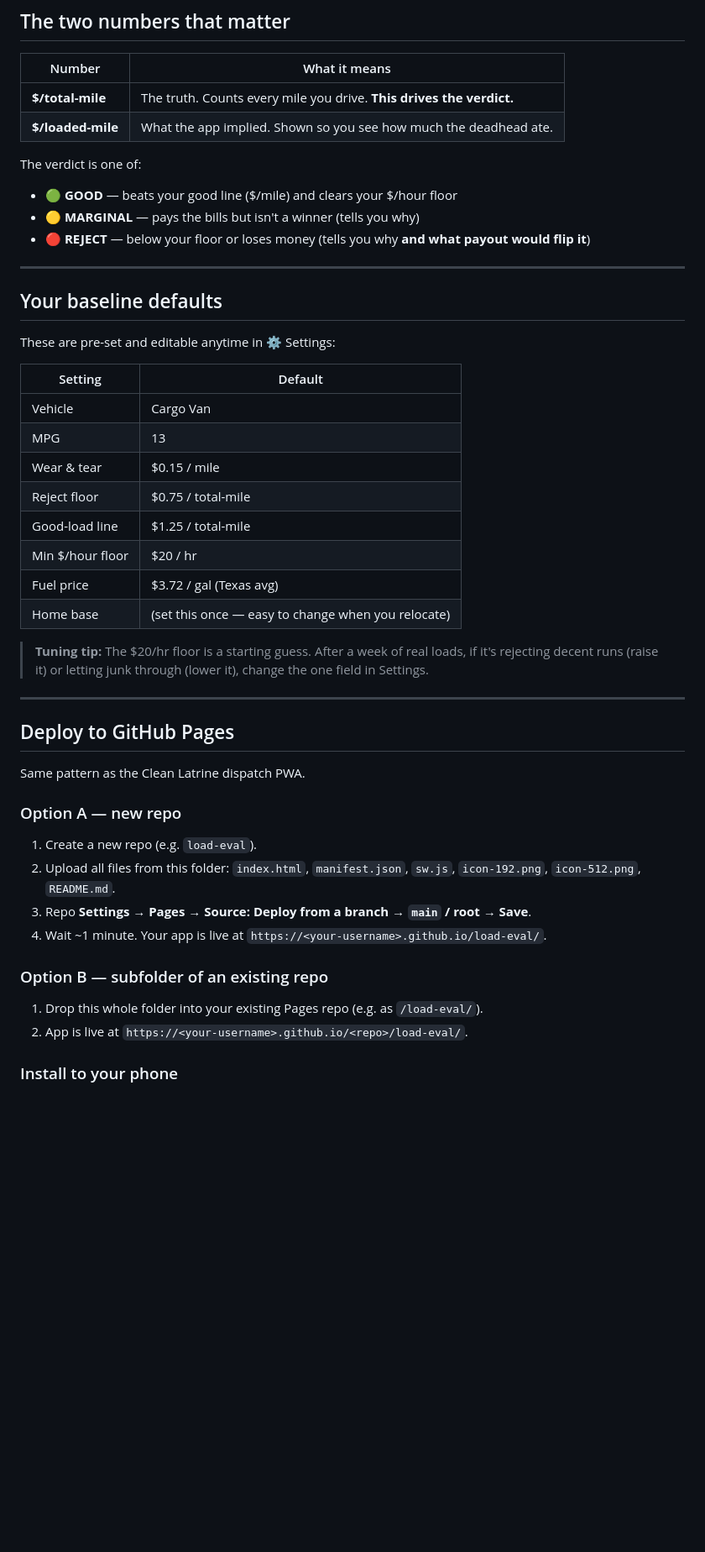
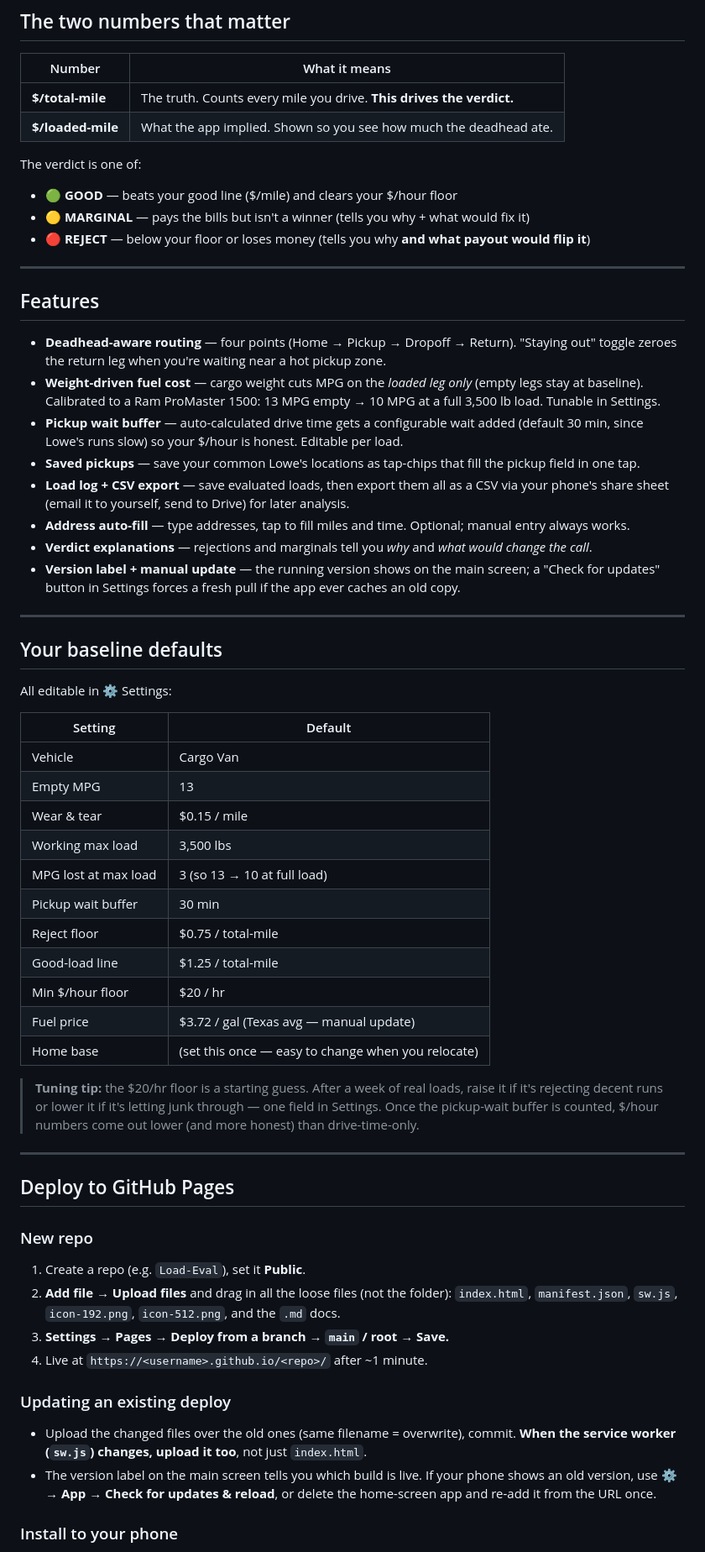
Before and after one commit to Daddy1Shot/Load-Eval, a Markdown page: README.md, the part around one of its changes. Shown at 84% size. Rendered like a GitHub page; blank space fills up the shorter version.

```diff
--- a/README.md
+++ b/README.md
@@ -29,43 +31,57 @@ So a "25-mile load" might be 50+ real miles. This app judges the payout against
 
 The verdict is one of:
 - 🟢 **GOOD** — beats your good line ($/mile) and clears your $/hour floor
-- 🟡 **MARGINAL** — pays the bills but isn't a winner (tells you why)
+- 🟡 **MARGINAL** — pays the bills but isn't a winner (tells you why + what would fix it)
 - 🔴 **REJECT** — below your floor or loses money (tells you why **and what payout would flip it**)
+
+---
+
+## Features
+
+- **Deadhead-aware routing** — four points (Home → Pickup → Dropoff → Return). "Staying out" toggle zeroes the return leg when you're waiting near a hot pickup zone.
+- **Weight-driven fuel cost** — cargo weight cuts MPG on the *loaded leg only* (empty legs stay at baseline). Calibrated to a Ram ProMaster 1500: 13 MPG empty → 10 MPG at a full 3,500 lb load. Tunable in Settings.
+- **Pickup wait buffer** — auto-calculated drive time gets a configurable wait added (default 30 min, since Lowe's runs slow) so your $/hour is honest. Editable per load.
+- **Saved pickups** — save your common Lowe's locations as tap-chips that fill the pickup field in one tap.
+- **Load log + CSV export** — save evaluated loads, then export them all as a CSV via your phone's share sheet (email it to yourself, send to Drive) for later analysis.
+- **Address auto-fill** — type addresses, tap to fill miles and time. Optional; manual entry always works.
+- **Verdict explanations** — rejections and marginals tell you *why* and *what would change the call*.
+- **Version label + manual update** — the running version shows on the main screen; a "Check for updates" button in Settings forces a fresh pull if the app ever caches an old copy.
 
 ---
 
 ## Your baseline defaults
 
-These are pre-set and editable anytime in ⚙ Settings:
+All editable in ⚙ Settings:
 
 | Setting | Default |
 |---|---|
 | Vehicle | Cargo Van |
-| MPG | 13 |
+| Empty MPG | 13 |
 | Wear & tear | $0.15 / mile |
+| Working max load | 3,500 lbs |
+| MPG lost at max load | 3 (so 13 → 10 at full load) |
+| Pickup wait buffer | 30 min |
 | Reject floor | $0.75 / total-mile |
 | Good-load line | $1.25 / total-mile |
 | Min $/hour floor | $20 / hr |
-| Fuel price | $3.72 / gal (Texas avg) |
+| Fuel price | $3.72 / gal (Texas avg — manual update) |
 | Home base | (set this once — easy to change when you relocate) |
 
-> **Tuning tip:** The $20/hr floor is a starting guess. After a week of real loads, if it's rejecting decent runs (raise it) or letting junk through (lower it), change the one field in Settings.
+> **Tuning tip:** the $20/hr floor is a starting guess. After a week of real loads, raise it if it's rejecting decent runs or lower it if it's letting junk through — one field in Settings. Once the pickup-wait buffer is counted, $/hour numbers come out lower (and more honest) than drive-time-only.
 
 ---
 
 ## Deploy to GitHub Pages
 
-Same pattern as the Clean Latrine dispatch PWA.
+### New repo
+1. Create a repo (e.g. `Load-Eval`), set it **Public**.
+2. **Add file → Upload files** and drag in all the loose files (not the folder): `index.html`, `manifest.json`, `sw.js`, `icon-192.png`, `icon-512.png`, and the `.md` docs.
+3. **Settings → Pages → Deploy from a branch → `main` / root → Save.**
+4. Live at `https://<username>.github.io/<repo>/` after ~1 minute.
 
-### Option A — new repo
-1. Create a new repo (e.g. `load-eval`).
-2. Upload all files from this folder: `index.html`, `manifest.json`, `sw.js`, `icon-192.png`, `icon-512.png`, `README.md`.
-3. Repo **Settings → Pages → Source: Deploy from a branch → `main` / root → Save**.
-4. Wait ~1 minute. Your app is live at `https://<your-username>.github.io/load-eval/`.
-
-### Option B — subfolder of an existing repo
-1. Drop this whole folder into your existing Pages repo (e.g. as `/load-eval/`).
-2. App is live at `https://<your-username>.github.io/<repo>/load-eval/`.
+### Updating an existing deploy
+- Upload the changed files over the old ones (same filename = overwrite), commit. **When the service worker (`sw.js`) changes, upload it too**, not just `index.html`.
+- The version label on the main screen tells you which build is live. If your phone shows an old version, use **⚙ → App → Check for updates & reload**, or delete the home-screen app and re-add it from the URL once.
 
 ### Install to your phone
 - **iPhone (Safari):** open the URL → Share → **Add to Home Screen**.
```
Also changed, not shown: other parts of README.md (+48 -35 lines).
